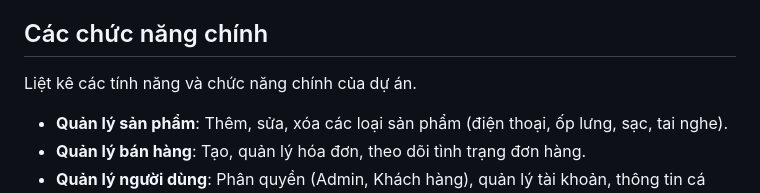
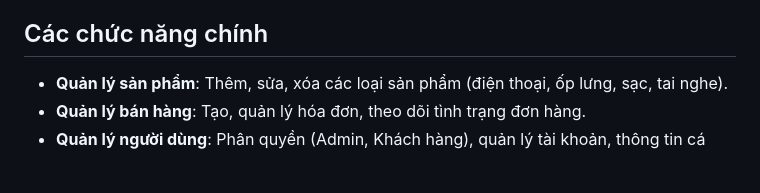
Before and after one commit to trungnguyenle021106/PhoneShop-PHP, a Markdown page: README.md, the part around the change. Rendered like a GitHub page; blank space fills up the shorter version.

```diff
--- a/README.md
+++ b/README.md
@@ -8,7 +8,6 @@ Liệt kê các công nghệ, ngôn ngữ lập trình, framework, thư viện m
 - Cơ sở dữ liệu: MySQL
 
 ## Các chức năng chính
-Liệt kê các tính năng và chức năng chính của dự án.
 - **Quản lý sản phẩm**: Thêm, sửa, xóa các loại sản phẩm (điện thoại, ốp lưng, sạc, tai nghe).
 - **Quản lý bán hàng**: Tạo, quản lý hóa đơn, theo dõi tình trạng đơn hàng.
 - **Quản lý người dùng**: Phân quyền (Admin, Khách hàng), quản lý tài khoản, thông tin cá nhân.
```
